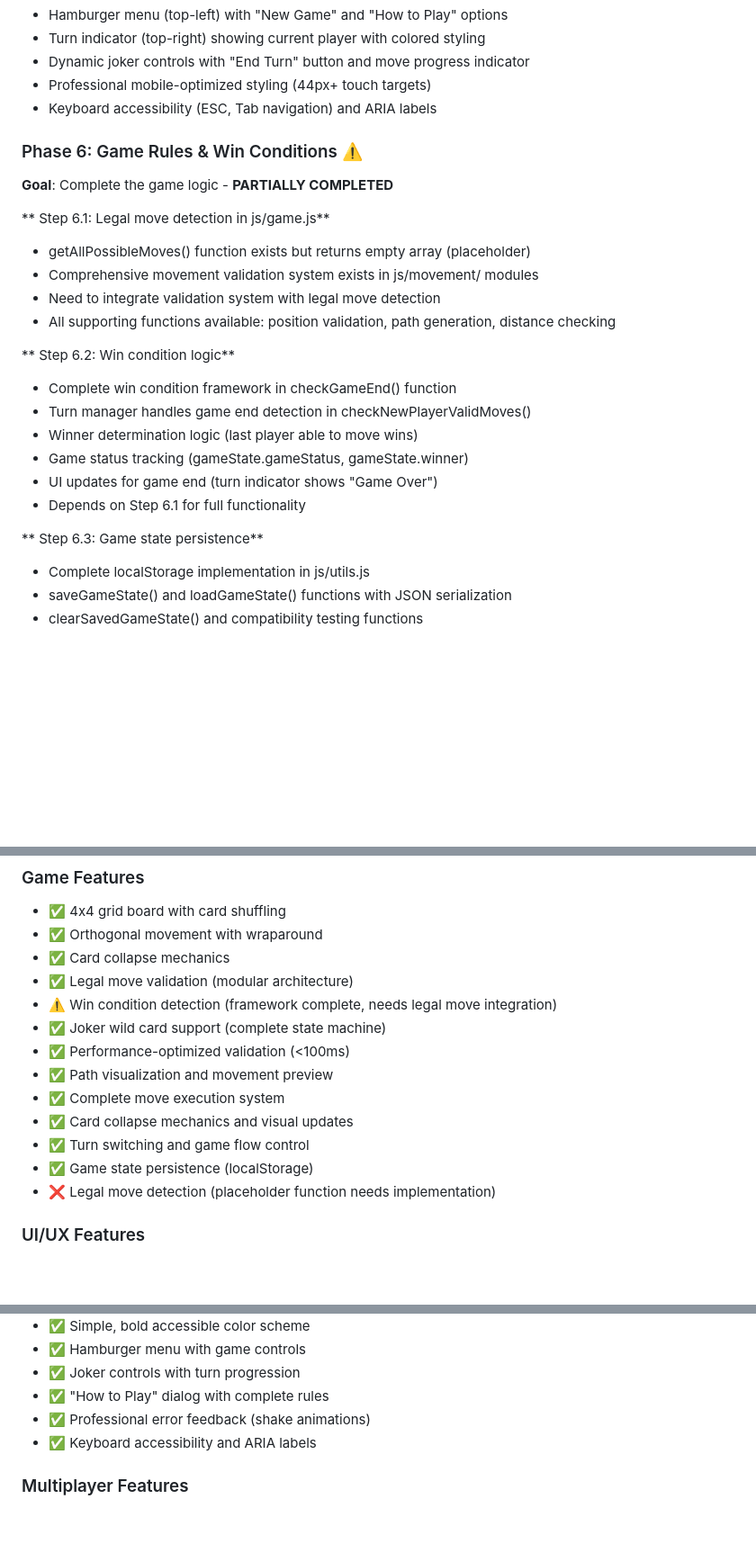
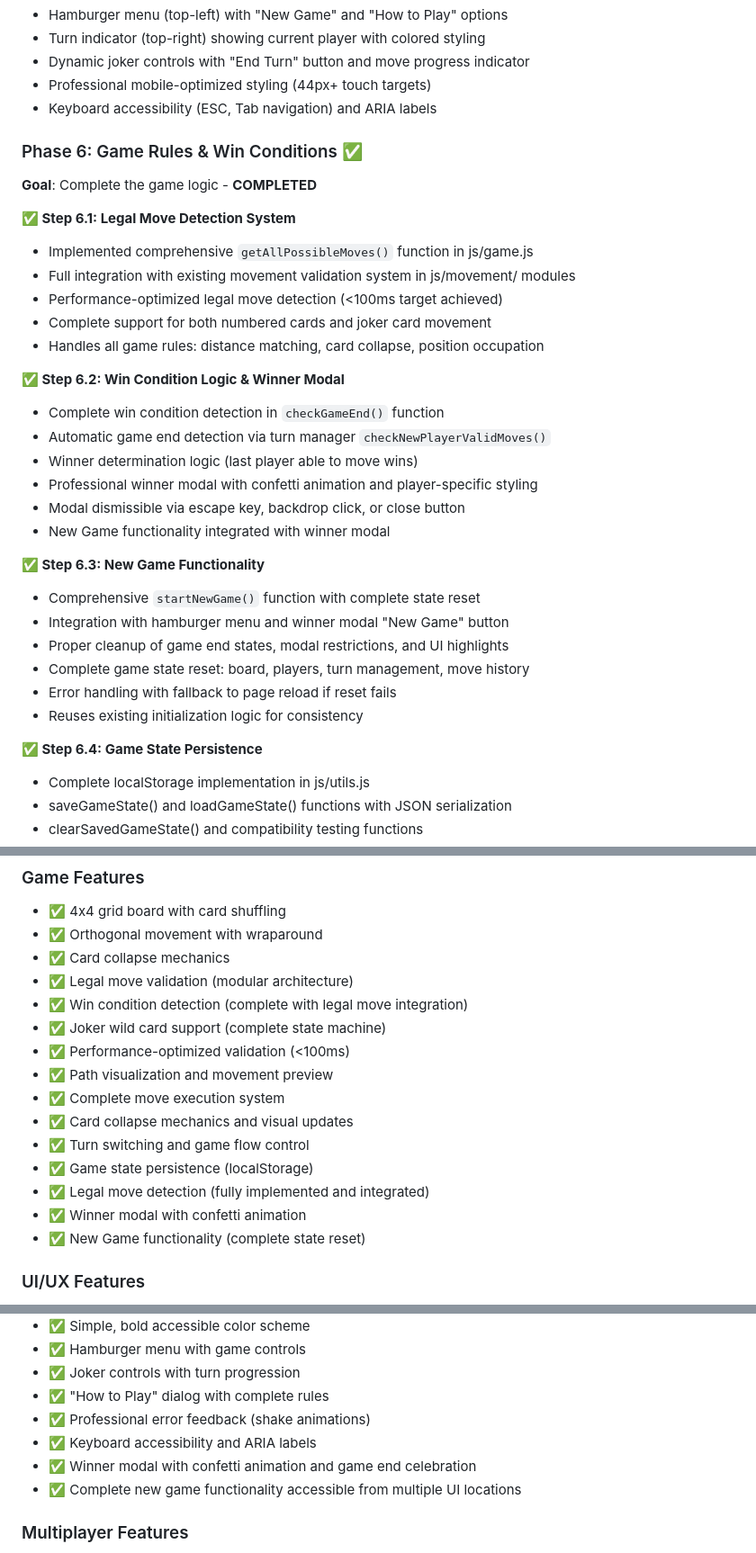
Before and after one commit to kirkbyers/collapsi, a Markdown page: plan.md, 3 parts joined by grey strips. Shown at 90% size. Rendered like a GitHub page; blank space fills up the shorter version.

```diff
--- a/plan.md
+++ b/plan.md
@@ -164,24 +164,33 @@ Collapsi is a 2-player strategy game where players move pawns on a collapsing 4x
 - Professional mobile-optimized styling (44px+ touch targets)
 - Keyboard accessibility (ESC, Tab navigation) and ARIA labels
 
-### Phase 6: Game Rules & Win Conditions ⚠️
-**Goal**: Complete the game logic - **PARTIALLY COMPLETED**
+### Phase 6: Game Rules & Win Conditions ✅
+**Goal**: Complete the game logic - **COMPLETED**
 
-** Step 6.1: Legal move detection in js/game.js**
-- getAllPossibleMoves() function exists but returns empty array (placeholder)
-- Comprehensive movement validation system exists in js/movement/ modules
-- Need to integrate validation system with legal move detection
-- All supporting functions available: position validation, path generation, distance checking
+**✅ Step 6.1: Legal Move Detection System**
+- Implemented comprehensive `getAllPossibleMoves()` function in js/game.js
+- Full integration with existing movement validation system in js/movement/ modules
+- Performance-optimized legal move detection (<100ms target achieved)
+- Complete support for both numbered cards and joker card movement
+- Handles all game rules: distance matching, card collapse, position occupation
 
-** Step 6.2: Win condition logic**
-- Complete win condition framework in checkGameEnd() function
-- Turn manager handles game end detection in checkNewPlayerValidMoves()
+**✅ Step 6.2: Win Condition Logic & Winner Modal**
+- Complete win condition detection in `checkGameEnd()` function
+- Automatic game end detection via turn manager `checkNewPlayerValidMoves()`
 - Winner determination logic (last player able to move wins)
-- Game status tracking (gameState.gameStatus, gameState.winner)
-- UI updates for game end (turn indicator shows "Game Over")
-- Depends on Step 6.1 for full functionality
+- Professional winner modal with confetti animation and player-specific styling
+- Modal dismissible via escape key, backdrop click, or close button
+- New Game functionality integrated with winner modal
 
-** Step 6.3: Game state persistence**
+**✅ Step 6.3: New Game Functionality**
+- Comprehensive `startNewGame()` function with complete state reset
+- Integration with hamburger menu and winner modal "New Game" button
+- Proper cleanup of game end states, modal restrictions, and UI highlights
+- Complete game state reset: board, players, turn management, move history
+- Error handling with fallback to page reload if reset fails
+- Reuses existing initialization logic for consistency
+
+**✅ Step 6.4: Game State Persistence**
 - Complete localStorage implementation in js/utils.js
 - saveGameState() and loadGameState() functions with JSON serialization
 - clearSavedGameState() and compatibility testing functions
@@ -302,7 +311,7 @@ collapsi/
 - ✅ Orthogonal movement with wraparound
 - ✅ Card collapse mechanics
 - ✅ Legal move validation (modular architecture)
-- ⚠️ Win condition detection (framework complete, needs legal move integration)
+- ✅ Win condition detection (complete with legal move integration)
 - ✅ Joker wild card support (complete state machine)
 - ✅ Performance-optimized validation (<100ms)
 - ✅ Path visualization and movement preview
@@ -310,7 +319,9 @@ collapsi/
 - ✅ Card collapse mechanics and visual updates
 - ✅ Turn switching and game flow control
 - ✅ Game state persistence (localStorage)
-- ❌ Legal move detection (placeholder function needs implementation)
+- ✅ Legal move detection (fully implemented and integrated)
+- ✅ Winner modal with confetti animation
+- ✅ New Game functionality (complete state reset)
 
 ### UI/UX Features
 - ✅ Mobile-first responsive design
@@ -325,6 +336,8 @@ collapsi/
 - ✅ "How to Play" dialog with complete rules
 - ✅ Professional error feedback (shake animations)
 - ✅ Keyboard accessibility and ARIA labels
+- ✅ Winner modal with confetti animation and game end celebration
+- ✅ Complete new game functionality accessible from multiple UI locations
 
 ### Multiplayer Features
 - ✅ Local same-device multiplayer
```
Also changed, not shown: other parts of plan.md (+50 -0 lines).
